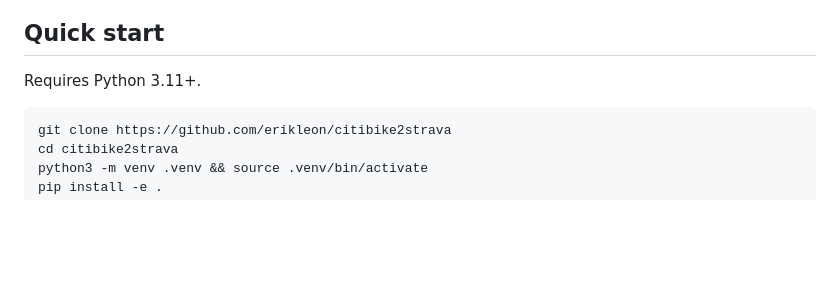
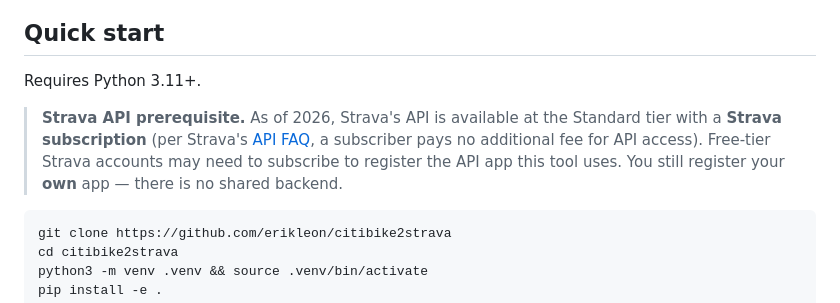
Before and after one commit to erikleon/citibike2strava, a Markdown page: README.md, the part around one of its changes. GitHub-like rendering; blank space fills up the shorter version.

````diff
--- a/README.md
+++ b/README.md
@@ -61,6 +61,13 @@ Gmail ("Ride Receipt")  ──►  parse receipt  ──►  build GPX  ──
 
 Requires Python 3.11+.
 
+> **Strava API prerequisite.** As of 2026, Strava's API is available at the
+> Standard tier with a **Strava subscription** (per Strava's
+> [API FAQ](https://communityhub.strava.com/developers-knowledge-base-14/strava-api-faq-12906),
+> a subscriber pays no additional fee for API access). Free-tier Strava accounts
+> may need to subscribe to register the API app this tool uses. You still register
+> your **own** app — there is no shared backend.
+
 ```bash
 git clone https://github.com/erikleon/citibike2strava
 cd citibike2strava
````
Also changed, not shown: other parts of README.md (+59 -3 lines), TODOS.md (added, +60 -0 lines), docs/ARCHITECTURE.md (+10 -4 lines).
